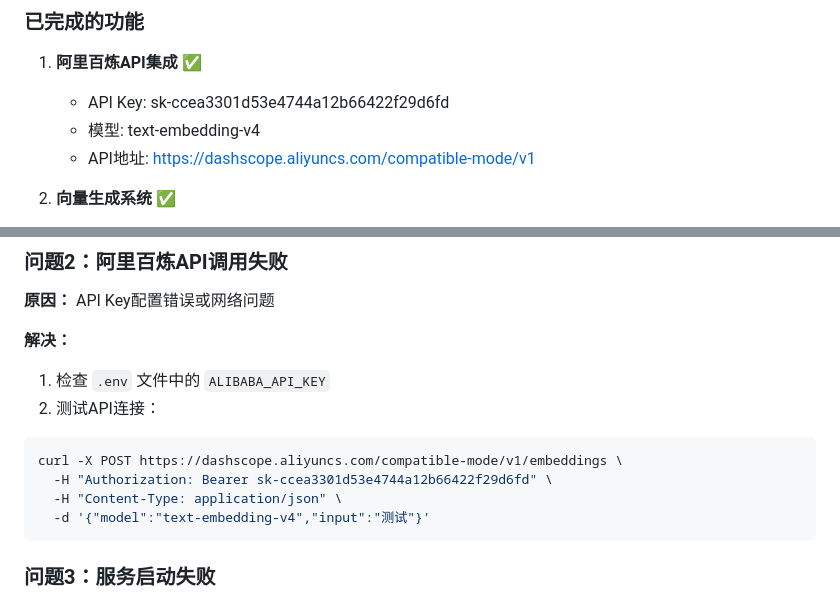
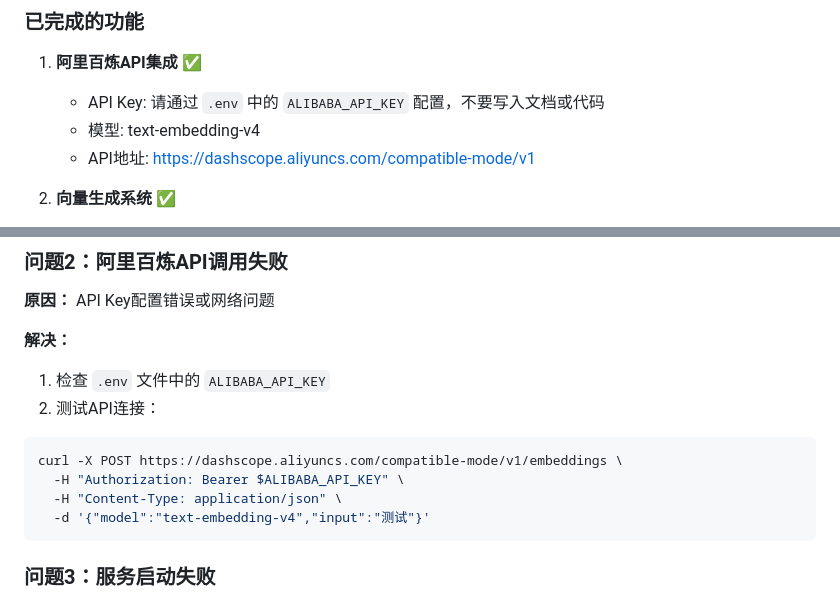
Before and after one commit to w1508376412-cmd/mpox-bot, a Markdown page: IMPLEMENTATION_COMPLETE.md, 2 parts joined by grey strips. Rendered like a GitHub page.

Commit message:
Hide API key from documentation

````diff
--- a/IMPLEMENTATION_COMPLETE.md
+++ b/IMPLEMENTATION_COMPLETE.md
@@ -5,7 +5,7 @@
 ### 已完成的功能
 
 1. **阿里百炼API集成** ✅
-   - API Key: sk-ccea3301d53e4744a12b66422f29d6fd
+   - API Key: 请通过 `.env` 中的 `ALIBABA_API_KEY` 配置，不要写入文档或代码
    - 模型: text-embedding-v4
    - API地址: https://dashscope.aliyuncs.com/compatible-mode/v1
 
@@ -310,7 +310,7 @@ python generate_vectors.py
 2. 测试API连接：
 ```bash
 curl -X POST https://dashscope.aliyuncs.com/compatible-mode/v1/embeddings \
-  -H "Authorization: Bearer sk-ccea3301d53e4744a12b66422f29d6fd" \
+  -H "Authorization: Bearer $ALIBABA_API_KEY" \
   -H "Content-Type: application/json" \
   -d '{"model":"text-embedding-v4","input":"测试"}'
 ```
````
